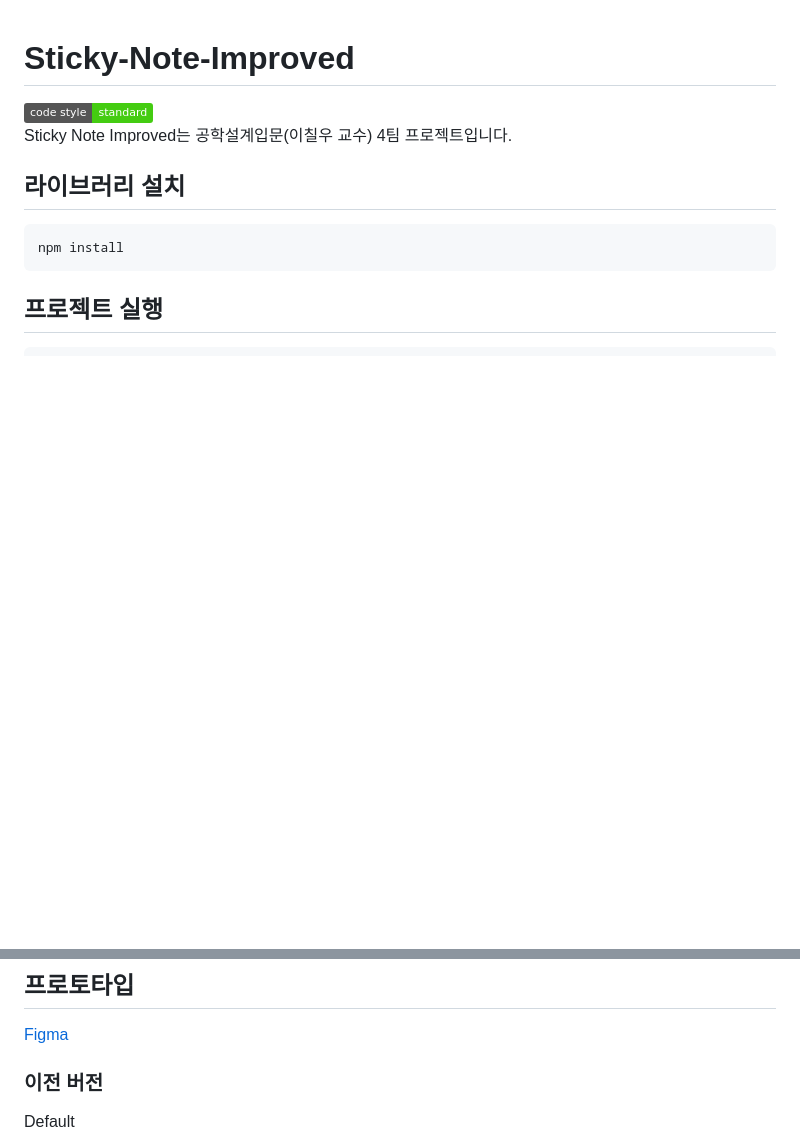
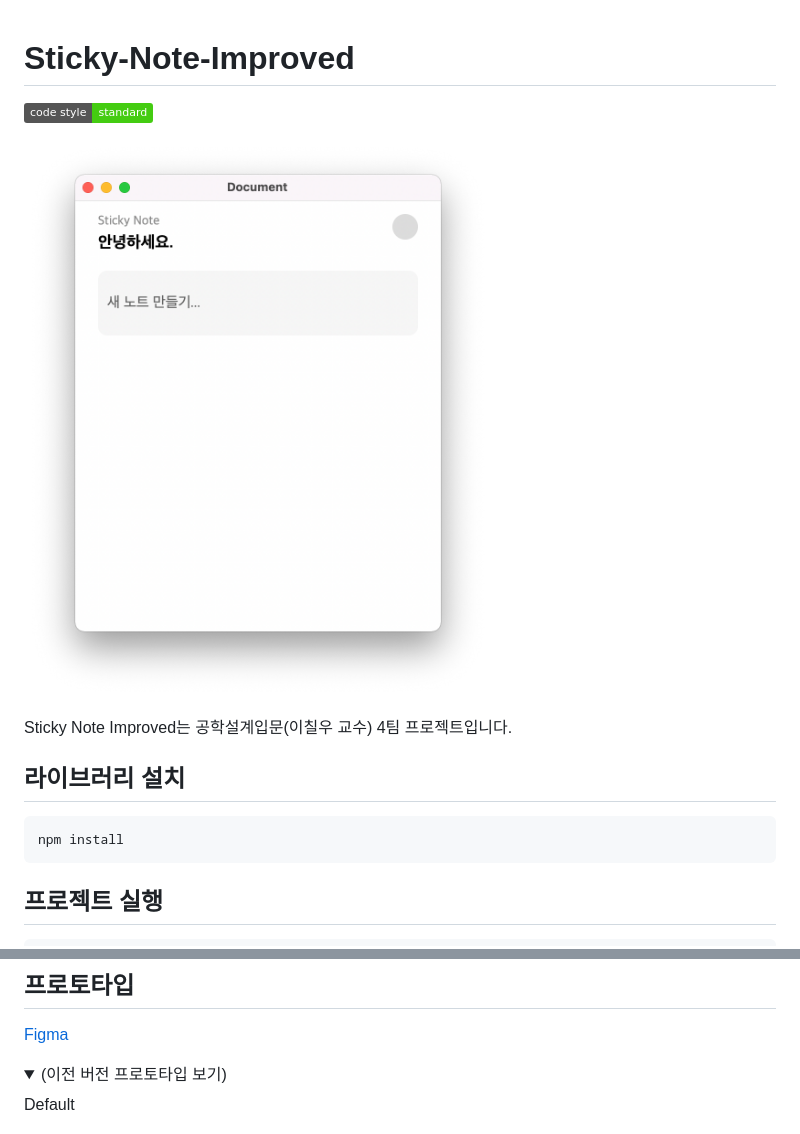
Before and after one commit to Ha-limLee/Sticky-Note-Improved, a Markdown page: README.md, 2 parts joined by grey strips. Drawn GitHub-style; pictures changed too: docs/assets/README.md/demo.png (added); folded sections open; badges without logos; blank space fills up the shorter version.

Commit message:
Add Application Demo Image to README.md

```diff
--- a/README.md
+++ b/README.md
@@ -1,5 +1,8 @@
 # Sticky-Note-Improved
 [![](https://img.shields.io/badge/code_style-standard-brightgreen.svg)](https://standardjs.com)
+
+![Application Demo](./docs/assets/README.md/demo.png)
+
 Sticky Note Improved는 공학설계입문(이칠우 교수) 4팀 프로젝트입니다.
 
 ## 라이브러리 설치
@@ -27,7 +30,9 @@ npm run open # Start Application
 ## 프로토타입
 [Figma](https://www.figma.com/proto/5ZyfEqvnN36g2hPs7rle0u/Advanced-Sticky-Note?node-id=1%3A2&scaling=min-zoom&page-id=0%3A1)
 
-### 이전 버전
+<details>
+    <summary>(이전 버전 프로토타입 보기)</summary>
+
 Default
 ![default](./docs/assets/README.md/default.png)
 
```
Also changed, not shown: other parts of README.md (+1 -0 lines).
